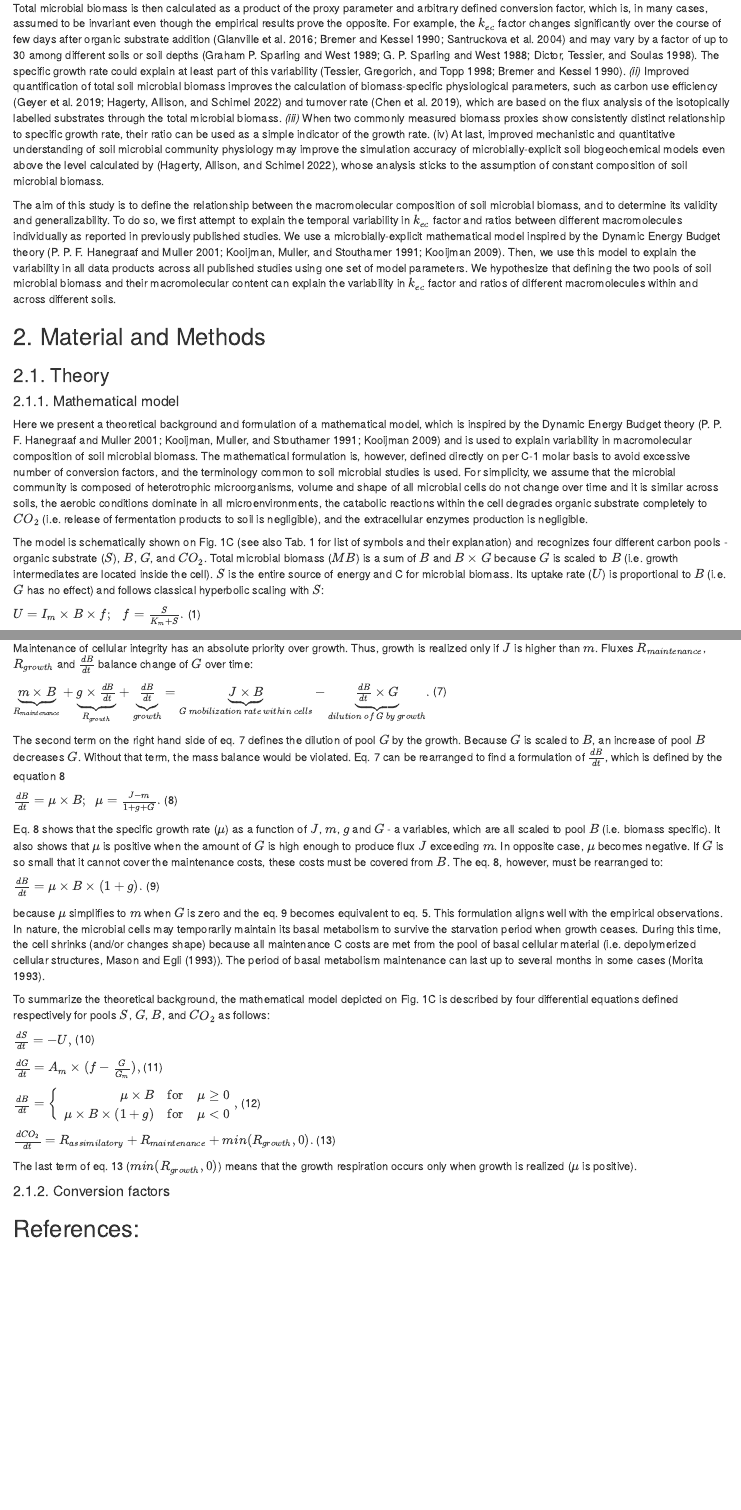
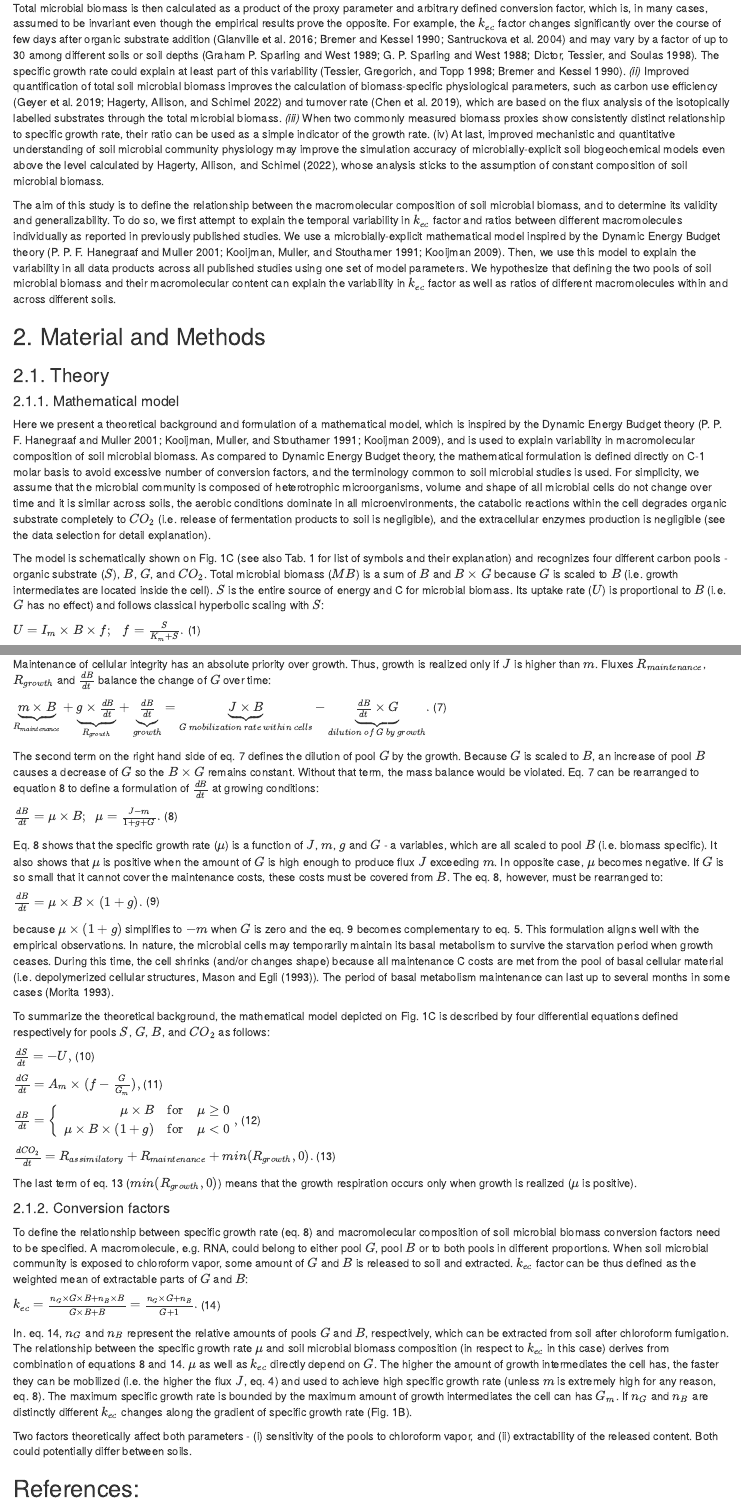
Before and after one commit to petacapek/SoilMBVariability, an R Markdown document (Manuscript/MBVariabilityMS.Rmd): the page in a window 1100 px wide, from 980 px down, and a second part further down, joined at a grey line. Rendered offline with R 4.5, knitr and Pandoc, with nearby package versions; drawn as R Markdown's standard HTML page in place of the format the file asks for.

Commit message:
Conversion factors defined

```diff
--- a/Manuscript/MBVariabilityMS.Rmd
+++ b/Manuscript/MBVariabilityMS.Rmd
@@ -18,9 +18,9 @@ To describe the relationship between the growth rate and cell composition, it pr
 
 Soil microbial communities are characteristic by co-occurrence of many species in the same microenvironments. Given the fact that different species might have different characteristics such as basal DNA or RNA content, it remains unclear if any generalizable relationship between the specific growth rate and composition of soil microbial biomass can exist. Several empirical evidences suggest that it can. By tracking the radiolabelled glucose added to soil at different concentrations, @bremer1990 found that two pools of soil microbial biomass should be distinguished to explain variability in chloroform-labile content of microbial biomass, i.e. the $k_{ec}$ factor. The similar conclusion was later on reached by @glanville2016. Other studies showed that the ratio between chloroform-labile organic carbon (CLC) and various macromolecules (i.e. DNA @Marstorp1999; @malik2015, ATP @tsai1997; @joergensen2002, RNA and PLFA @malik2015; @gunina2017) changes significantly and consistently over time or across organic substrate (typically glucose) concentrations. @tessier1998 found a consistent relationship between the total soil organic carbon (C) content, which affects the growth rate of microbial biomass, and the $k_{ec}$ factor. Recently, @hagerty2022 showed that considering two pools of soil microbial biomass significantly improves a simulation accuracy of microbially-explicit mathematical models.
 
-If the generalizable relationship between the microbial biomass composition and the specific-growth rate can be defined for soil microbial communities, it would have four important implications that are intimately linked. The first two implications are methodological. *(i)* Understanding the relationship between the microbial biomass composition and the specific growth rate can improve the quantification of the total soil microbial biomass. Most of the methods relies on quantitative extraction of some part of microbial biomass, so called biomass proxy parameter (e.g. CLC @Vance1987, DNA @Marstorp1999, PLFA @ziegler2005, ATP @blagodatskaya2013). Total microbial biomass is then calculated as a product of the proxy parameter and arbitrary defined conversion factor, which is, in many cases, assumed to be invariant even though the empirical results prove the opposite. For example, the $k_{ec}$ factor changes significantly over the course of few days after organic substrate addition [@glanville2016; @bremer1990; @santruckova2004] and may vary by a factor of up to 30 among different soils or soil depths [@sparling1989; @sparling1988; @Dictor1998]. The specific growth rate could explain at least part of this variability [@tessier1998; @bremer1990]. *(ii)* Improved quantification of total soil microbial biomass improves the calculation of biomass-specific physiological parameters, such as carbon use efficiency [@geyer2019; @hagerty2022] and turnover rate [@chen2019], which are based on the flux analysis of the isotopically labelled substrates through the total microbial biomass. *(iii)* When two commonly measured biomass proxies show consistently distinct relationship to specific growth rate, their ratio can be used as a simple indicator of the growth rate. (iv) At last, improved mechanistic and quantitative understanding of soil microbial community physiology may improve the simulation accuracy of microbially-explicit soil biogeochemical models even above the level calculated by [@hagerty2022], whose analysis sticks to the assumption of constant composition of soil microbial biomass.
+If the generalizable relationship between the microbial biomass composition and the specific-growth rate can be defined for soil microbial communities, it would have four important implications that are intimately linked. The first two implications are methodological. *(i)* Understanding the relationship between the microbial biomass composition and the specific growth rate can improve the quantification of the total soil microbial biomass. Most of the methods relies on quantitative extraction of some part of microbial biomass, so called biomass proxy parameter (e.g. CLC @Vance1987, DNA @Marstorp1999, PLFA @ziegler2005, ATP @blagodatskaya2013). Total microbial biomass is then calculated as a product of the proxy parameter and arbitrary defined conversion factor, which is, in many cases, assumed to be invariant even though the empirical results prove the opposite. For example, the $k_{ec}$ factor changes significantly over the course of few days after organic substrate addition [@glanville2016; @bremer1990; @santruckova2004] and may vary by a factor of up to 30 among different soils or soil depths [@sparling1989; @sparling1988; @Dictor1998]. The specific growth rate could explain at least part of this variability [@tessier1998; @bremer1990]. *(ii)* Improved quantification of total soil microbial biomass improves the calculation of biomass-specific physiological parameters, such as carbon use efficiency [@geyer2019; @hagerty2022] and turnover rate [@chen2019], which are based on the flux analysis of the isotopically labelled substrates through the total microbial biomass. *(iii)* When two commonly measured biomass proxies show consistently distinct relationship to specific growth rate, their ratio can be used as a simple indicator of the growth rate. (iv) At last, improved mechanistic and quantitative understanding of soil microbial community physiology may improve the simulation accuracy of microbially-explicit soil biogeochemical models even above the level calculated by @hagerty2022, whose analysis sticks to the assumption of constant composition of soil microbial biomass.
 
-The aim of this study is to define the relationship between the macromolecular composition of soil microbial biomass, and to determine its validity and generalizability. To do so, we first attempt to explain the temporal variability in $k_{ec}$ factor and ratios between different macromolecules individually as reported in previously published studies. We use a microbially-explicit mathematical model inspired by the Dynamic Energy Budget theory [@Hanegraaf2001; @kooijman1991; @Kooijman2009]. Then, we use this model to explain the variability in all data products across all published studies using one set of model parameters. We hypothesize that defining the two pools of soil microbial biomass and their macromolecular content can explain the variability in $k_{ec}$ factor and ratios of different macromolecules within and across different soils.
+The aim of this study is to define the relationship between the macromolecular composition of soil microbial biomass, and to determine its validity and generalizability. To do so, we first attempt to explain the temporal variability in $k_{ec}$ factor and ratios between different macromolecules individually as reported in previously published studies. We use a microbially-explicit mathematical model inspired by the Dynamic Energy Budget theory [@Hanegraaf2001; @kooijman1991; @Kooijman2009]. Then, we use this model to explain the variability in all data products across all published studies using one set of model parameters. We hypothesize that defining the two pools of soil microbial biomass and their macromolecular content can explain the variability in $k_{ec}$ factor as well as ratios of different macromolecules within and across different soils.
 
 ## 2. Material and Methods
 
@@ -28,7 +28,7 @@ The aim of this study is to define the relationship between the macromolecular c
 
 #### 2.1.1. Mathematical model
 
-Here we present a theoretical background and formulation of a mathematical model, which is inspired by the Dynamic Energy Budget theory [@Hanegraaf2001; @kooijman1991; @Kooijman2009] and is used to explain variability in macromolecular composition of soil microbial biomass. The mathematical formulation is, however, defined directly on per C-1 molar basis to avoid excessive number of conversion factors, and the terminology common to soil microbial studies is used. For simplicity, we assume that the microbial community is composed of heterotrophic microorganisms, volume and shape of all microbial cells do not change over time and it is similar across soils, the aerobic conditions dominate in all microenvironments, the catabolic reactions within the cell degrades organic substrate completely to $CO_{2}$ (i.e. release of fermentation products to soil is negligible), and the extracellular enzymes production is negligible.
+Here we present a theoretical background and formulation of a mathematical model, which is inspired by the Dynamic Energy Budget theory [@Hanegraaf2001; @kooijman1991; @Kooijman2009], and is used to explain variability in macromolecular composition of soil microbial biomass. As compared to Dynamic Energy Budget theory, the mathematical formulation is defined directly on C-1 molar basis to avoid excessive number of conversion factors, and the terminology common to soil microbial studies is used. For simplicity, we assume that the microbial community is composed of heterotrophic microorganisms, volume and shape of all microbial cells do not change over time and it is similar across soils, the aerobic conditions dominate in all microenvironments, the catabolic reactions within the cell degrades organic substrate completely to $CO_{2}$ (i.e. release of fermentation products to soil is negligible), and the extracellular enzymes production is negligible (see the data selection for detail explanation).
 
 The model is schematically shown on Fig. 1C (see also Tab. 1 for list of symbols and their explanation) and recognizes four different carbon pools - organic substrate ($S$), $B$, $G$, and $CO_{2}$. Total microbial biomass ($MB$) is a sum of $B$ and $B \times G$ because $G$ is scaled to $B$ (i.e. growth intermediates are located inside the cell). $S$ is the entire source of energy and C for microbial biomass. Its uptake rate ($U$) is proportional to $B$ (i.e. $G$ has no effect) and follows classical hyperbolic scaling with $S$:
 
@@ -60,19 +60,19 @@ $R_{growth} = g \times \frac{dB}{dt},$ (6)
 
 in which $g$ defines the energy cost of growth in terms of amount of $CO_{2}$ produced per unit of produced $B$.
 
-Maintenance of cellular integrity has an absolute priority over growth. Thus, growth is realized only if $J$ is higher than $m$. Fluxes $R_{maintenance}$, $R_{growth}$ and $\frac{dB}{dt}$ balance change of $G$ over time:
+Maintenance of cellular integrity has an absolute priority over growth. Thus, growth is realized only if $J$ is higher than $m$. Fluxes $R_{maintenance}$, $R_{growth}$ and $\frac{dB}{dt}$ balance the change of $G$ over time:
 
-$\underbrace{m \times B}_{R_{maintenance}} + \underbrace{g \times \frac{dB}{dt}}_{R_{growth}} + \underbrace{\frac{dB}{dt}}_{growth} = \underbrace{J \times B}_{G~mobilization~rate~within~cells}  - \underbrace{\frac{dB}{dt} \times G}_{dilution~of~G~by~growth}.$ (7)
+$\underbrace{m \times B}_{R_{maintenance}} + \underbrace{g \times \frac{dB}{dt}}_{R_{growth}} + \underbrace{\frac{dB}{dt}}_{growth} = \underbrace{J \times B}_{G~mobilization~rate~within~cells} - \underbrace{\frac{dB}{dt} \times G}_{dilution~of~G~by~growth}.$ (7)
 
-The second term on the right hand side of eq. 7 defines the dilution of pool $G$ by the growth. Because $G$ is scaled to $B$, an increase of pool $B$ decreases $G$. Without that term, the mass balance would be violated. Eq. 7 can be rearranged to find a formulation of $\frac{dB}{dt}$, which is defined by the equation 8
+The second term on the right hand side of eq. 7 defines the dilution of pool $G$ by the growth. Because $G$ is scaled to $B$, an increase of pool $B$ causes a decrease of $G$ so the $B \times G$ remains constant. Without that term, the mass balance would be violated. Eq. 7 can be rearranged to equation 8 to define a formulation of $\frac{dB}{dt}$ at growing conditions:
 
 $\frac{dB}{dt} = \mu \times B;~~\mu = \frac{J-m}{1+g+G}.$ (8)
 
-Eq. 8 shows that the specific growth rate ($\mu$) as a function of $J$, $m$, $g$ and $G$ - a variables, which are all scaled to pool $B$ (i.e. biomass specific). It also shows that $\mu$ is positive when the amount of $G$ is high enough to produce flux $J$ exceeding $m$. In opposite case, $\mu$ becomes negative. If $G$ is so small that it cannot cover the maintenance costs, these costs must be covered from $B$. The eq. 8, however, must be rearranged to:
+Eq. 8 shows that the specific growth rate ($\mu$) is a function of $J$, $m$, $g$ and $G$ - a variables, which are all scaled to pool $B$ (i.e. biomass specific). It also shows that $\mu$ is positive when the amount of $G$ is high enough to produce flux $J$ exceeding $m$. In opposite case, $\mu$ becomes negative. If $G$ is so small that it cannot cover the maintenance costs, these costs must be covered from $B$. The eq. 8, however, must be rearranged to:
 
 $\frac{dB}{dt} = \mu \times B \times (1+g).$ (9)
 
-because $\mu$ simplifies to $m$ when $G$ is zero and the eq. 9 becomes equivalent to eq. 5. This formulation aligns well with the empirical observations. In nature, the microbial cells may temporarily maintain its basal metabolism to survive the starvation period when growth ceases. During this time, the cell shrinks (and/or changes shape) because all maintenance C costs are met from the pool of basal cellular material (i.e. depolymerized cellular structures, @mason1993). The period of basal metabolism maintenance can last up to several months in some cases [@morita1993].
+because $\mu \times (1+g)$ simplifies to $-m$ when $G$ is zero and the eq. 9 becomes complementary to eq. 5. This formulation aligns well with the empirical observations. In nature, the microbial cells may temporarily maintain its basal metabolism to survive the starvation period when growth ceases. During this time, the cell shrinks (and/or changes shape) because all maintenance C costs are met from the pool of basal cellular material (i.e. depolymerized cellular structures, @mason1993). The period of basal metabolism maintenance can last up to several months in some cases [@morita1993].
 
 To summarize the theoretical background, the mathematical model depicted on Fig. 1C is described by four differential equations defined respectively for pools $S$, $G$, $B$, and $CO_2$ as follows:
 
@@ -88,4 +88,12 @@ The last term of eq. 13 ($min(R_{growth}, 0)$) means that the growth respiration
 
 #### 2.1.2. Conversion factors
 
+To define the relationship between specific growth rate (eq. 8) and macromolecular composition of soil microbial biomass conversion factors need to be specified. A macromolecule, e.g. RNA, could belong to either pool $G$, pool $B$ or to both pools in different proportions. When soil microbial community is exposed to chloroform vapor, some amount of $G$ and $B$ is released to soil and extracted. $k_{ec}$ factor can be thus defined as the weighted mean of extractable parts of $G$ and $B$:
+
+$k_{ec} = \frac{n_G \times G \times B + n_B \times B}{G \times B + B} = \frac{n_G \times G + n_B}{G + 1}.$ (14)
+
+In. eq. 14, $n_G$ and $n_B$ represent the relative amounts of pools $G$ and $B$, respectively, which can be extracted from soil after chloroform fumigation. The relationship between the specific growth rate $\mu$ and soil microbial biomass composition (in respect to $k_{ec}$ in this case) derives from combination of equations 8 and 14. $\mu$ as well as $k_{ec}$ directly depend on $G$. The higher the amount of growth intermediates the cell has, the faster they can be mobilized (i.e. the higher the flux $J$, eq. 4) and used to achieve high specific growth rate (unless $m$ is extremely high for any reason, eq. 8). The maximum specific growth rate is bounded by the maximum amount of growth intermediates the cell can has $G_m$. If $n_G$ and $n_B$ are distinctly different $k_{ec}$ changes along the gradient of specific growth rate (Fig. 1B).
+
+Two factors theoretically affect both parameters - (i) sensitivity of the pools to chloroform vapor, and (ii) extractability of the released content. Both could potentially differ between soils.
+
 ## References:
```
Also changed, not shown: Manuscript/MBVariabilityMS.Rmd (6 more changed lines).
